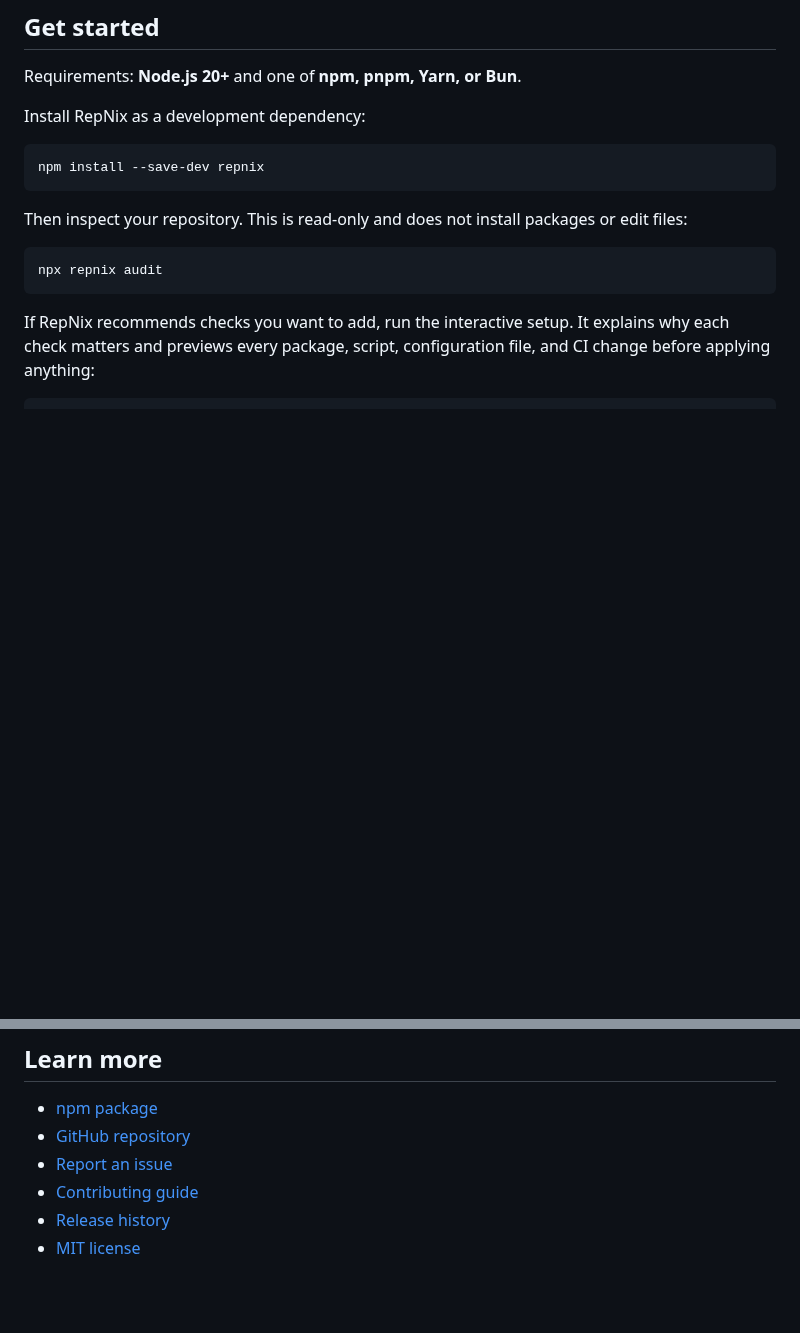
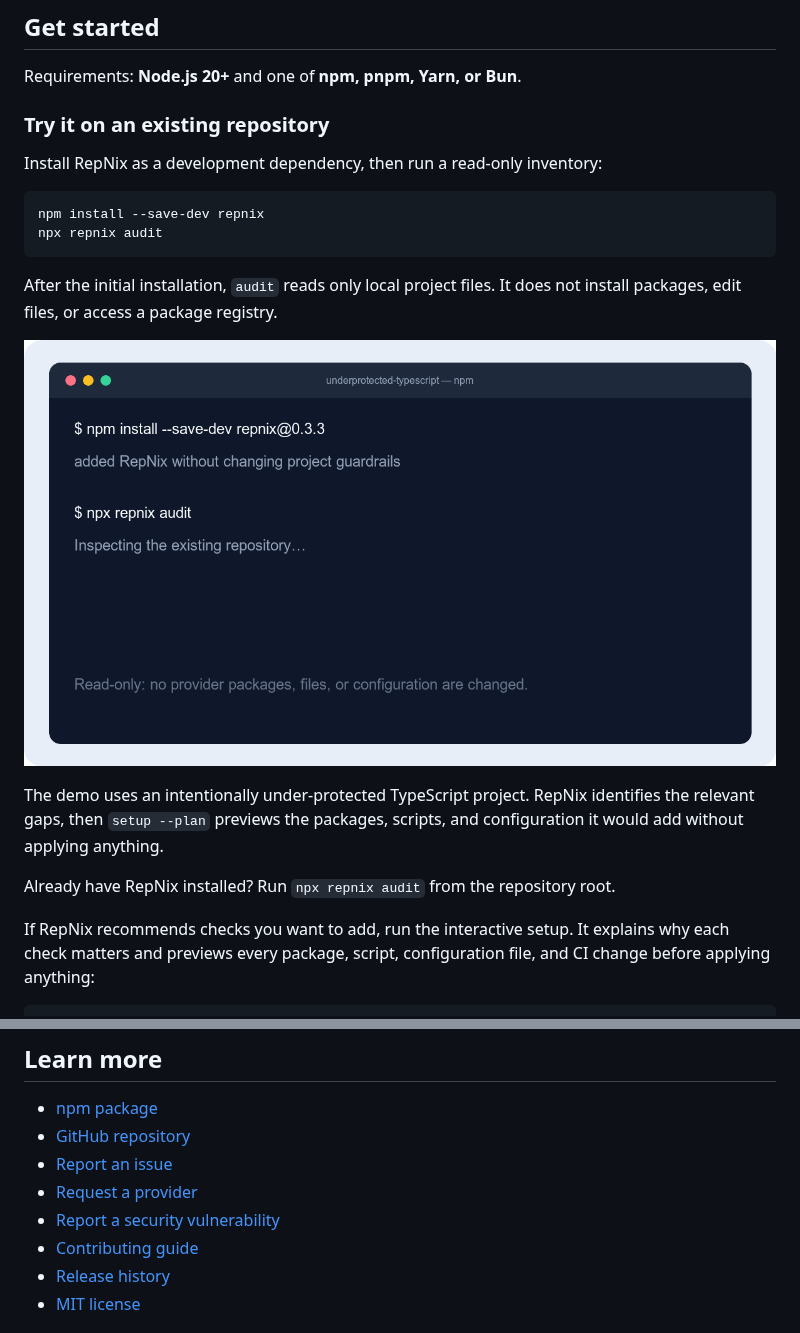
Before and after one commit to zakaihamilton/repnix, a Markdown page: README.md, 2 parts joined by grey strips. GitHub-like rendering; pictures changed too: docs/repnix-launch-demo.gif (added); blank space fills up the shorter version.

Commit message:
Prepare 0.3.3 launch

````diff
--- a/README.md
+++ b/README.md
@@ -21,17 +21,22 @@ RepNix orchestrates the tools you choose. It does not replace your existing Type
 
 Requirements: **Node.js 20+** and one of **npm, pnpm, Yarn, or Bun**.
 
-Install RepNix as a development dependency:
+### Try it on an existing repository
+
+Install RepNix as a development dependency, then run a read-only inventory:
 
 ```bash
 npm install --save-dev repnix
+npx repnix audit
 ```
 
-Then inspect your repository. This is read-only and does not install packages or edit files:
+After the initial installation, `audit` reads only local project files. It does not install packages, edit files, or access a package registry.
 
-```bash
-npx repnix audit
-```
+![RepNix auditing an existing TypeScript repository, then previewing setup changes](https://raw.githubusercontent.com/zakaihamilton/repnix/main/docs/repnix-launch-demo.gif)
+
+The demo uses an intentionally under-protected TypeScript project. RepNix identifies the relevant gaps, then `setup --plan` previews the packages, scripts, and configuration it would add without applying anything.
+
+Already have RepNix installed? Run `npx repnix audit` from the repository root.
 
 If RepNix recommends checks you want to add, run the interactive setup. It explains why each check matters and previews every package, script, configuration file, and CI change before applying anything:
 
@@ -454,6 +459,8 @@ pnpm test:phase3
 - [npm package](https://www.npmjs.com/package/repnix)
 - [GitHub repository](https://github.com/zakaihamilton/repnix)
 - [Report an issue](https://github.com/zakaihamilton/repnix/issues)
+- [Request a provider](https://github.com/zakaihamilton/repnix/issues/new?template=provider-request.yml)
+- [Report a security vulnerability](SECURITY.md)
 - [Contributing guide](CONTRIBUTING.md)
 - [Release history](CHANGELOG.md)
 - [MIT license](LICENSE)
````
Also changed, not shown: CHANGELOG.md (+10 -0 lines), SECURITY.md (added, +13 -0 lines), docs/launch-demo.md (added, +19 -0 lines), examples/underprotected-typescript/README.md (added, +10 -0 lines), 14 other files.
